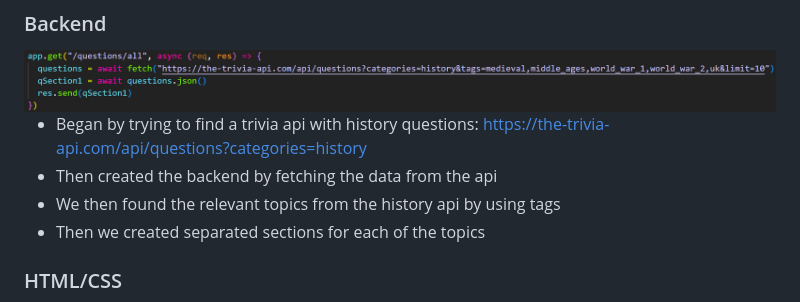
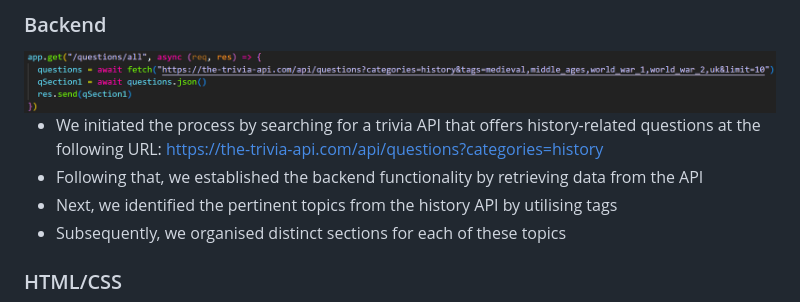
Before and after one commit to KWhitfieldHull/LAP1-PROJECT, a Markdown page: README.md, the part around the change. GitHub-like rendering.

Commit message:
reworded the backend section

```diff
--- a/README.md
+++ b/README.md
@@ -75,10 +75,10 @@ To start this quiz:
 
 <img src="Img/Backend_image.png">
 
-* Began by trying to find a trivia api with history questions: https://the-trivia-api.com/api/questions?categories=history
-* Then created the backend by fetching the data from the api
-* We then found the relevant topics from the history api by using tags
-* Then we created separated sections for each of the topics
+* We initiated the process by searching for a trivia API that offers history-related questions at the following URL: https://the-trivia-api.com/api/questions?categories=history
+* Following that, we established the backend functionality by retrieving data from the API
+* Next, we identified the pertinent topics from the history API by utilising tags
+* Subsequently, we organised distinct sections for each of these topics
 
 ### HTML/CSS
 
```
